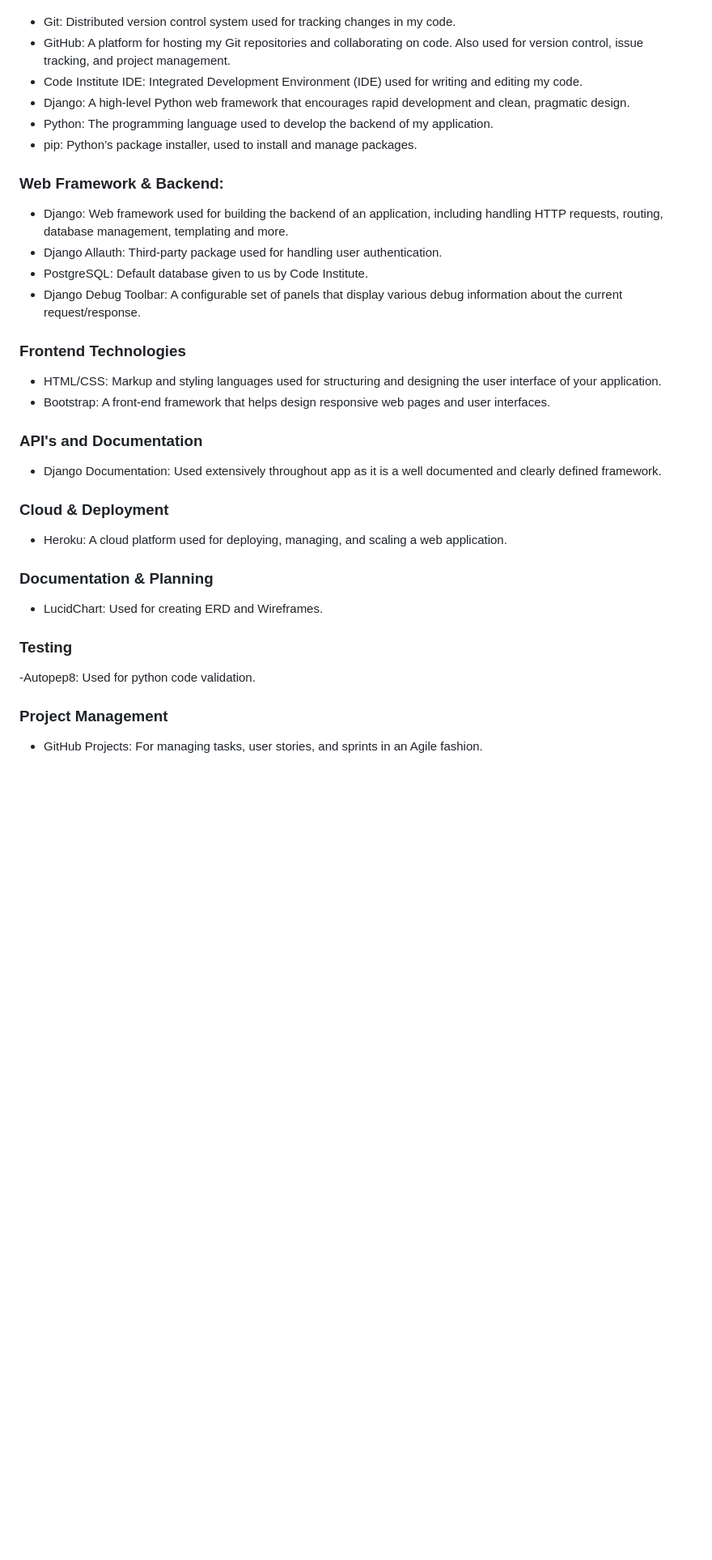
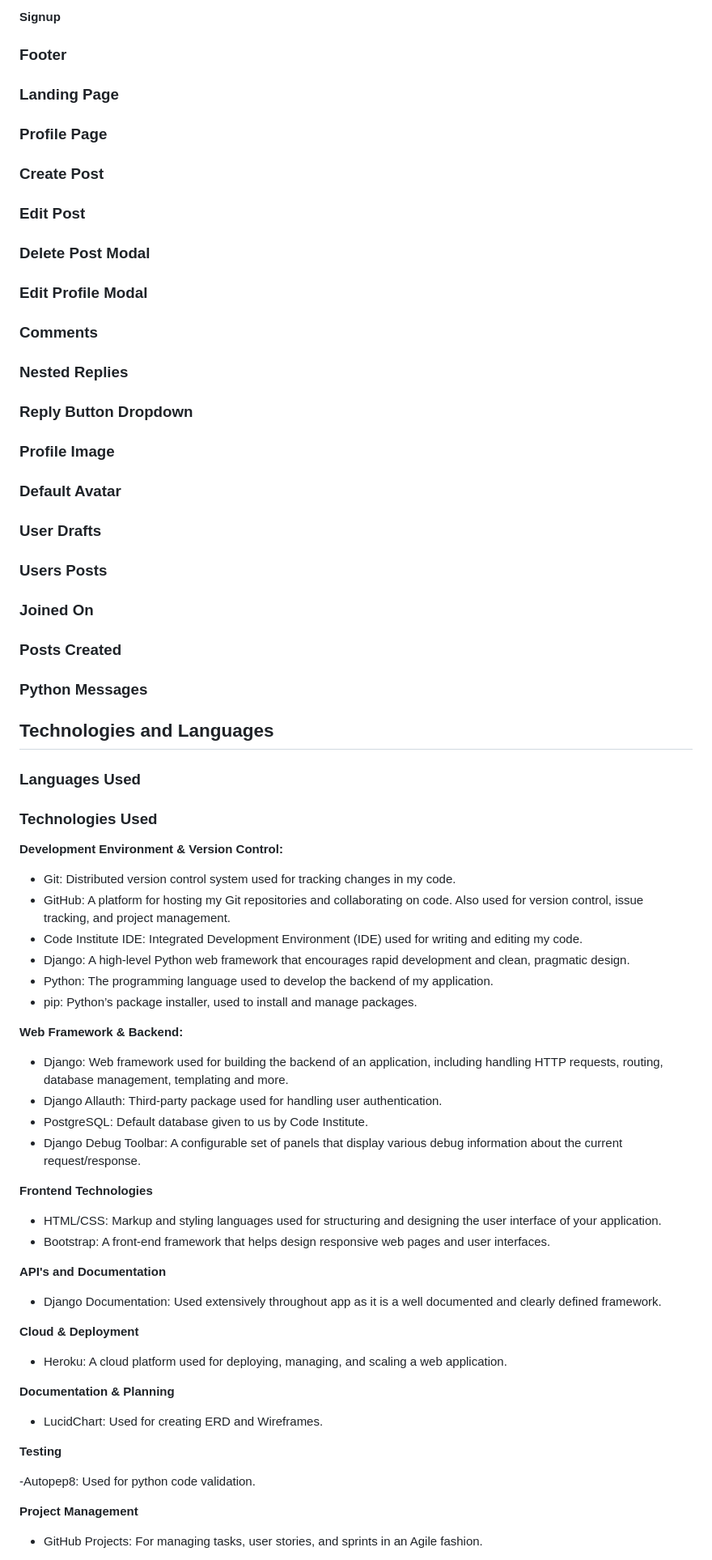
Before and after one commit to SimonMoynihan33/Level-Lounge, a Markdown page: README.md, the part around the change printed below. Shown: that part at 81% size. GitHub-like rendering; blank space fills up the shorter version.

Commit message:
Add README.md template

```diff
--- a/README.md
+++ b/README.md
@@ -61,3 +101,47 @@ The Level Lounge is a forum based app that allows users to engage in discourse a
+#### Signup
+
+### Footer
+
+### Landing Page
+
+### Profile Page
+
+### Create Post
+
+### Edit Post
+
+### Delete Post Modal
+
+### Edit Profile Modal
+
+### Comments
+
+### Nested Replies
+
+### Reply Button Dropdown
+
+### Profile Image
+
+### Default Avatar
+
+### User Drafts
+
+### Users Posts
+
+### Joined On
+
+### Posts Created
+
+### Python Messages
+
+
+## Technologies and Languages
+
+### Languages Used
+
+### Technologies Used
+
+**Development Environment & Version Control:**
 
 - Git: Distributed version control system used for tracking changes in my code.
 - GitHub: A platform for hosting my Git repositories and collaborating on code. Also used for version control, issue tracking, and project management.
@@ -66,35 +150,35 @@ The Level Lounge is a forum based app that allows users to engage in discourse a
 - Python: The programming language used to develop the backend of my application.
 - pip: Python’s package installer, used to install and manage packages.
 
-### **Web Framework & Backend:**
+**Web Framework & Backend:**
 
 - Django: Web framework used for building the backend of an application, including handling HTTP requests, routing, database management, templating and more.
 - Django Allauth: Third-party package used for handling user authentication.
 - PostgreSQL: Default database given to us by Code Institute.
 - Django Debug Toolbar: A configurable set of panels that display various debug information about the current request/response.
 
-### **Frontend Technologies**
+**Frontend Technologies**
 
 - HTML/CSS: Markup and styling languages used for structuring and designing the user interface of your application.
 - Bootstrap: A front-end framework that helps design responsive web pages and user interfaces.
 
-### **API's and Documentation**
+**API's and Documentation**
 
 - Django Documentation: Used extensively throughout app as it is a well documented and clearly defined framework.
 
-### **Cloud & Deployment**
+**Cloud & Deployment**
 
 - Heroku: A cloud platform used for deploying, managing, and scaling a web application.
 
-### **Documentation & Planning**
+**Documentation & Planning**
 
 - LucidChart: Used for creating ERD and Wireframes.
 
-### **Testing**
+**Testing**
 
 -Autopep8: Used for python code validation.
 
-### **Project Management**
+**Project Management**
 
 - GitHub Projects: For managing tasks, user stories, and sprints in an Agile fashion.
 
```
Also changed, not shown: other parts of README.md (+68 -10 lines).
